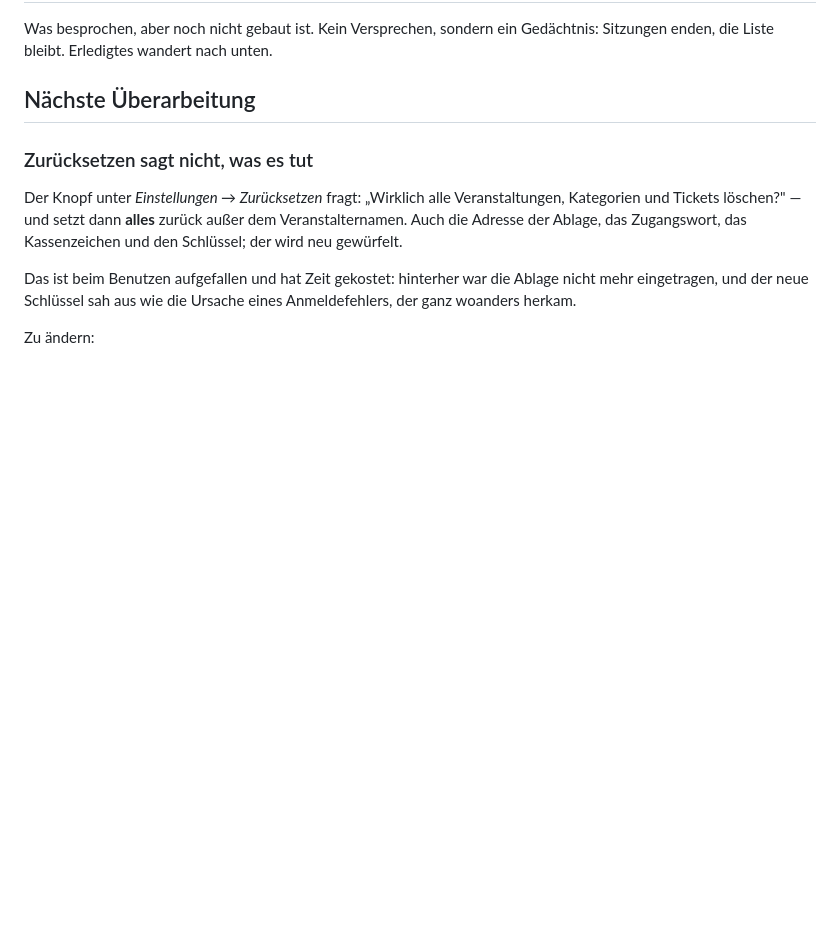
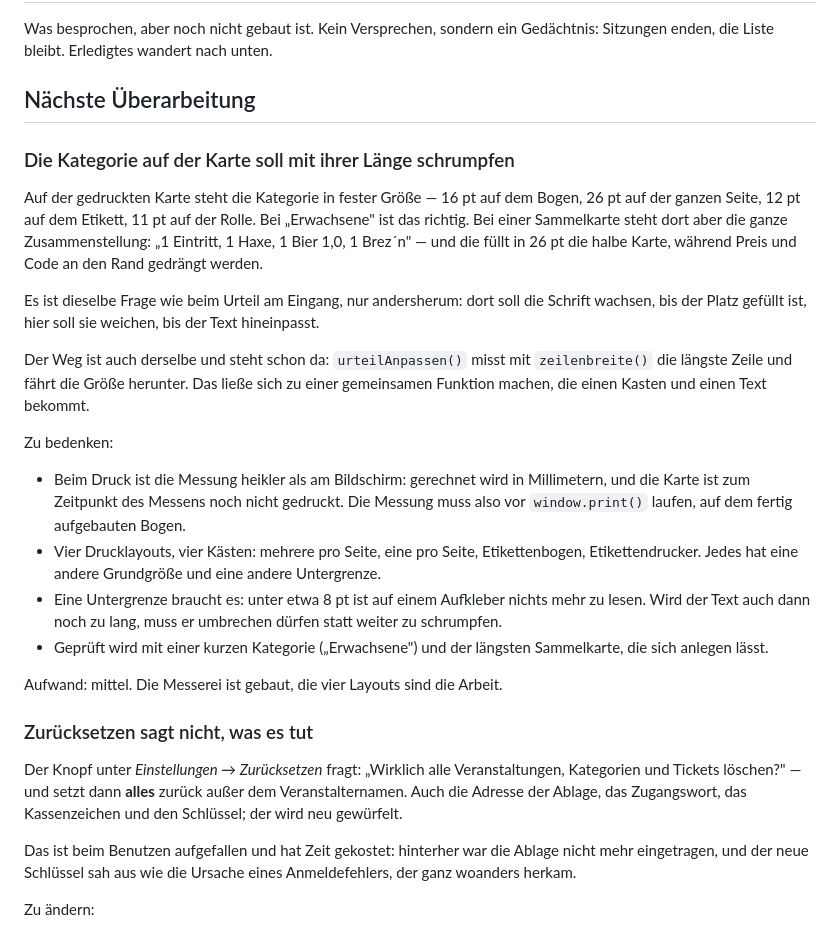
Before and after one commit to joergroeloffs-coder/Ticketmanager, a Markdown page: Vorhaben.md, the part around the change. Rendered like a GitHub page; blank space fills up the shorter version.

Commit message:
Vorhaben: Die Kategorie auf der Karte soll mit ihrer Länge schrumpfen
An einer gedruckten Sammelkarte aufgefallen: die Kategorie steht in
fester Größe, und "1 Eintritt, 1 Haxe, 1 Bier 1,0, 1 Brez´n" füllt in
26 pt die halbe Karte, während Preis und Code an den Rand rücken.

Dieselbe Frage wie beim Urteil am Eingang, nur andersherum — und derselbe
Weg: zeilenbreite() messen und die Größe herunterfahren. Die vier
Drucklayouts sind dabei die eigentliche Arbeit, dazu die Messung vor dem
Druck statt danach.

Co-Authored-By: Claude Opus 5 <noreply@anthropic.com>
Claude-Session: https://claude.ai/code/session_01Ui6Qgg71RVjbWkPcrCqopb

```diff
--- a/Vorhaben.md
+++ b/Vorhaben.md
@@ -4,6 +4,41 @@ Was besprochen, aber noch nicht gebaut ist. Kein Versprechen, sondern ein
 Gedächtnis: Sitzungen enden, die Liste bleibt. Erledigtes wandert nach unten.
 
 ## Nächste Überarbeitung
+
+### Die Kategorie auf der Karte soll mit ihrer Länge schrumpfen
+
+Auf der gedruckten Karte steht die Kategorie in fester Größe — 16 pt auf dem
+Bogen, 26 pt auf der ganzen Seite, 12 pt auf dem Etikett, 11 pt auf der Rolle.
+Bei „Erwachsene" ist das richtig. Bei einer Sammelkarte steht dort aber die
+ganze Zusammenstellung: „1 Eintritt, 1 Haxe, 1 Bier 1,0, 1 Brez´n" — und die
+füllt in 26 pt die halbe Karte, während Preis und Code an den Rand gedrängt
+werden.
+
+Es ist dieselbe Frage wie beim Urteil am Eingang, nur andersherum: dort soll
+die Schrift wachsen, bis der Platz gefüllt ist, hier soll sie weichen, bis der
+Text hineinpasst.
+
+Der Weg ist auch derselbe und steht schon da: `urteilAnpassen()` misst mit
+`zeilenbreite()` die längste Zeile und fährt die Größe herunter. Das ließe
+sich zu einer gemeinsamen Funktion machen, die einen Kasten und einen Text
+bekommt.
+
+Zu bedenken:
+
+- Beim Druck ist die Messung heikler als am Bildschirm: gerechnet wird in
+  Millimetern, und die Karte ist zum Zeitpunkt des Messens noch nicht
+  gedruckt. Die Messung muss also vor `window.print()` laufen, auf dem
+  fertig aufgebauten Bogen.
+- Vier Drucklayouts, vier Kästen: mehrere pro Seite, eine pro Seite,
+  Etikettenbogen, Etikettendrucker. Jedes hat eine andere Grundgröße und
+  eine andere Untergrenze.
+- Eine Untergrenze braucht es: unter etwa 8 pt ist auf einem Aufkleber
+  nichts mehr zu lesen. Wird der Text auch dann noch zu lang, muss er
+  umbrechen dürfen statt weiter zu schrumpfen.
+- Geprüft wird mit einer kurzen Kategorie („Erwachsene") und der längsten
+  Sammelkarte, die sich anlegen lässt.
+
+Aufwand: mittel. Die Messerei ist gebaut, die vier Layouts sind die Arbeit.
 
 ### Zurücksetzen sagt nicht, was es tut
 
```
